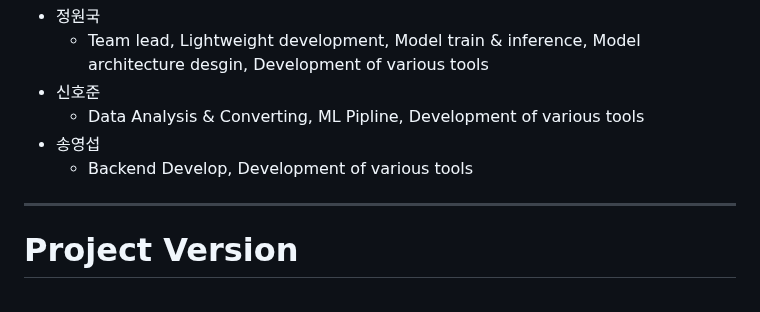
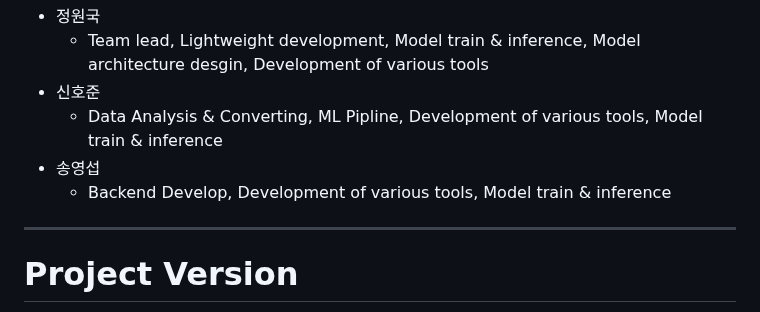
Before and after one commit to jungwonguk-up/KD-Font, a Markdown page: README.md, the part around the change. Rendered like a GitHub page.

```diff
--- a/README.md
+++ b/README.md
@@ -44,9 +44,9 @@
 - 정원국
   - Team lead, Lightweight development, Model train & inference, Model architecture desgin, Development of various tools
 - 신호준
-  - Data Analysis & Converting, ML Pipline, Development of various tools
+  - Data Analysis & Converting, ML Pipline, Development of various tools, Model train & inference
 - 송영섭
-  - Backend Develop, Development of various tools
+  - Backend Develop, Development of various tools, Model train & inference
 ---
 # Project Version
 
```
